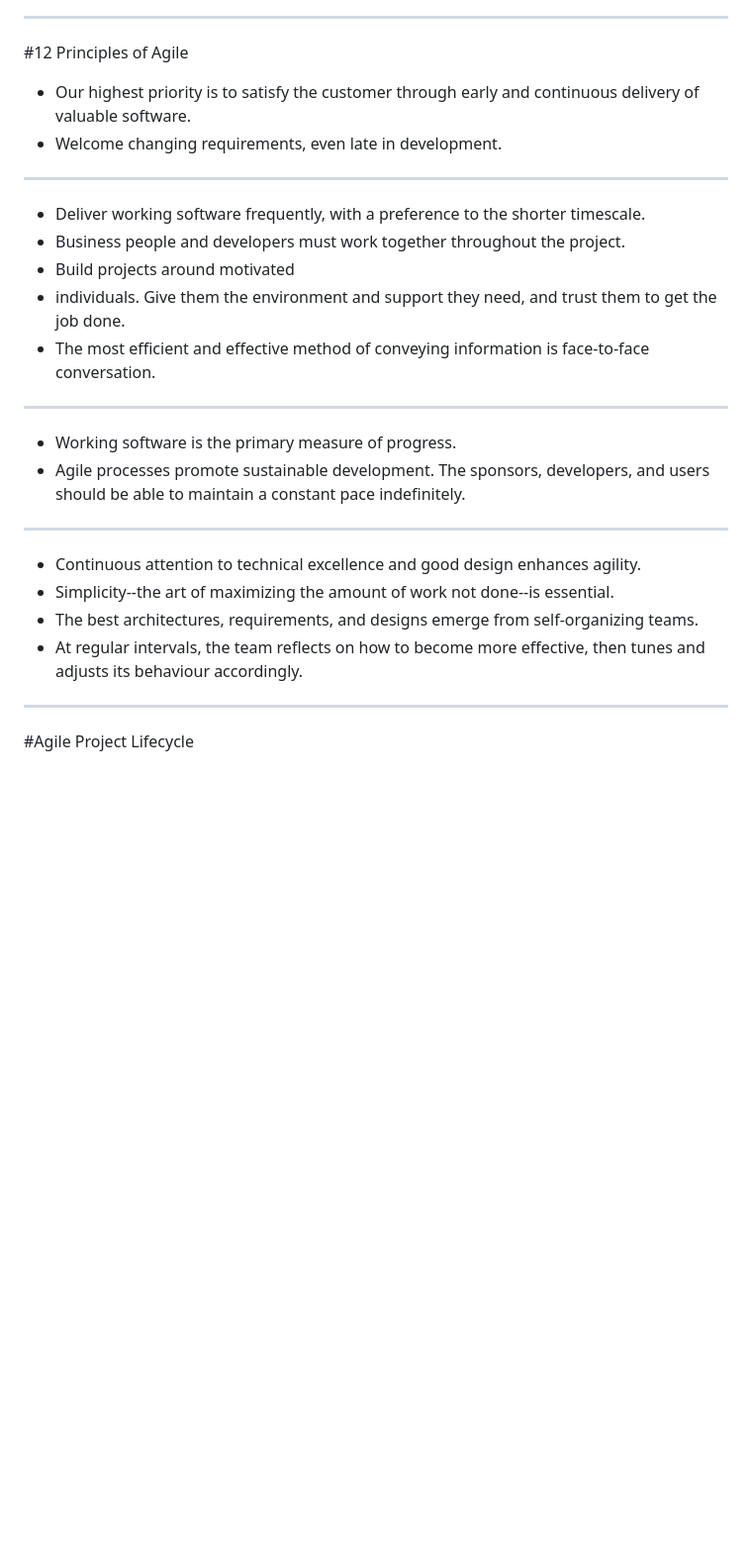
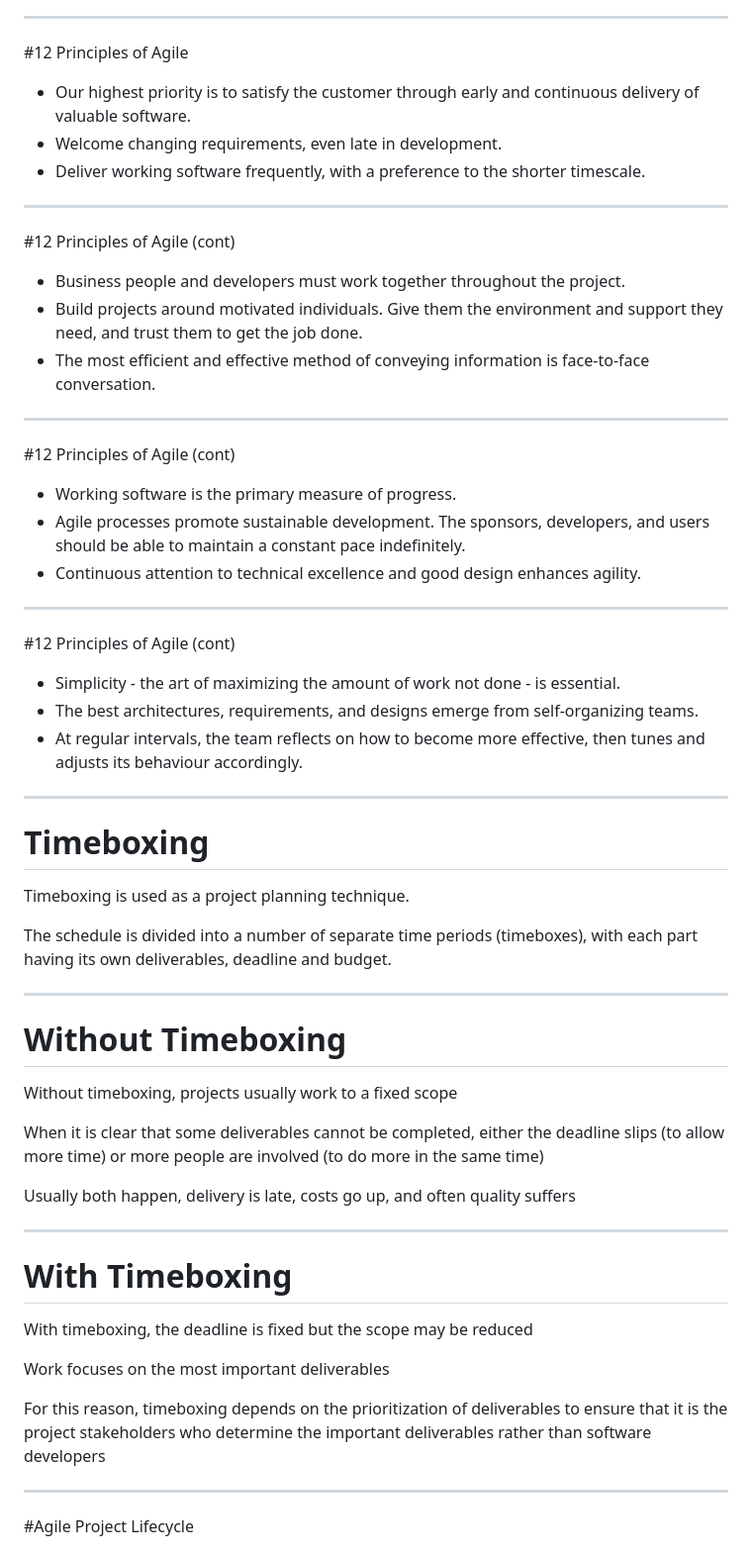
Before and after one commit to thecodeteam/training, a Markdown page: devops-geekweek/Day1-Part2-Agile101.md, the part around the change printed below. Shown: that part at 99% size. GitHub-like rendering; blank space fills up the shorter version.

```diff
--- a/devops-geekweek/Day1-Part2-Agile101.md
+++ b/devops-geekweek/Day1-Part2-Agile101.md
@@ -110,30 +119,61 @@ deliver our customers
 
 #12 Principles of Agile
 
-* Our highest priority is to satisfy the customer through early
-and continuous delivery of valuable software.
-* Welcome changing requirements, even late in
-development.
+* Our highest priority is to satisfy the customer through early and continuous delivery of valuable software.
+* Welcome changing requirements, even late in development.
+* Deliver working software frequently, with a preference to the shorter timescale.
 
 ---
 
-* Deliver working software frequently, with a preference to the shorter timescale.
+#12 Principles of Agile (cont)
+
 * Business people and developers must work together throughout the project.
-* Build projects around motivated
-*  individuals. Give them the environment and support they need, and trust them to get the job done.
+* Build projects around motivated individuals. Give them the environment and support they need, and trust them to get the job done.
 * The most efficient and effective method of conveying information is face-to-face conversation.
 
 ---
 
+#12 Principles of Agile (cont)
+
 * Working software is the primary measure of progress.
 * Agile processes promote sustainable development. The sponsors, developers, and users should be able to maintain a constant pace indefinitely.
+* Continuous attention to technical excellence and good design enhances agility.
 
 ---
 
-* Continuous attention to technical excellence and good design enhances agility.
-* Simplicity--the art of maximizing the amount of work not done--is essential.
+#12 Principles of Agile (cont)
+
+* Simplicity - the art of maximizing the amount of work not done - is essential.
 * The best architectures, requirements, and designs emerge from self-organizing teams.
 * At regular intervals, the team reflects on how to become more effective, then tunes and adjusts its behaviour accordingly.
+
+---
+
+# Timeboxing
+
+Timeboxing is used as a project planning technique.
+
+The schedule is divided into a number of separate time periods (timeboxes), with each part having its own deliverables, deadline and budget.
+
+---
+
+# Without Timeboxing
+
+Without timeboxing, projects usually work to a fixed scope
+
+When it is clear that some deliverables cannot be completed, either the deadline slips (to allow more time) or more people are involved (to do more in the same time)
+
+Usually both happen, delivery is late, costs go up, and often quality suffers
+
+---
+
+# With Timeboxing
+
+With timeboxing, the deadline is fixed but the scope may be reduced
+
+Work focuses on the most important deliverables
+
+For this reason, timeboxing depends on the prioritization of deliverables to ensure that it is the project stakeholders who determine the important deliverables rather than software developers
 
 ---
 
```
Also changed, not shown: other parts of devops-geekweek/Day1-Part2-Agile101.md (+53 -35 lines), devops-geekweek/images/mvp_fail_01.png (added), 1 other file.
